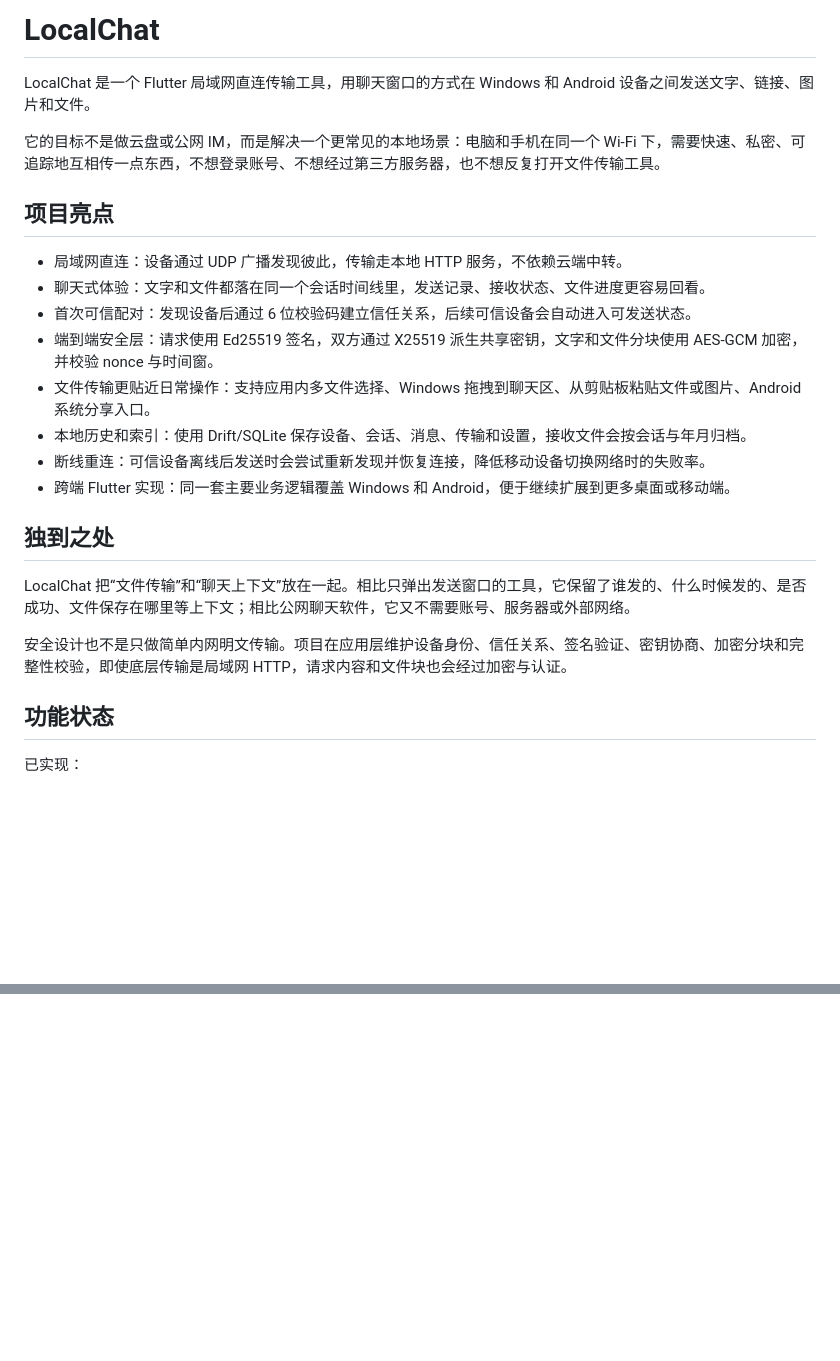
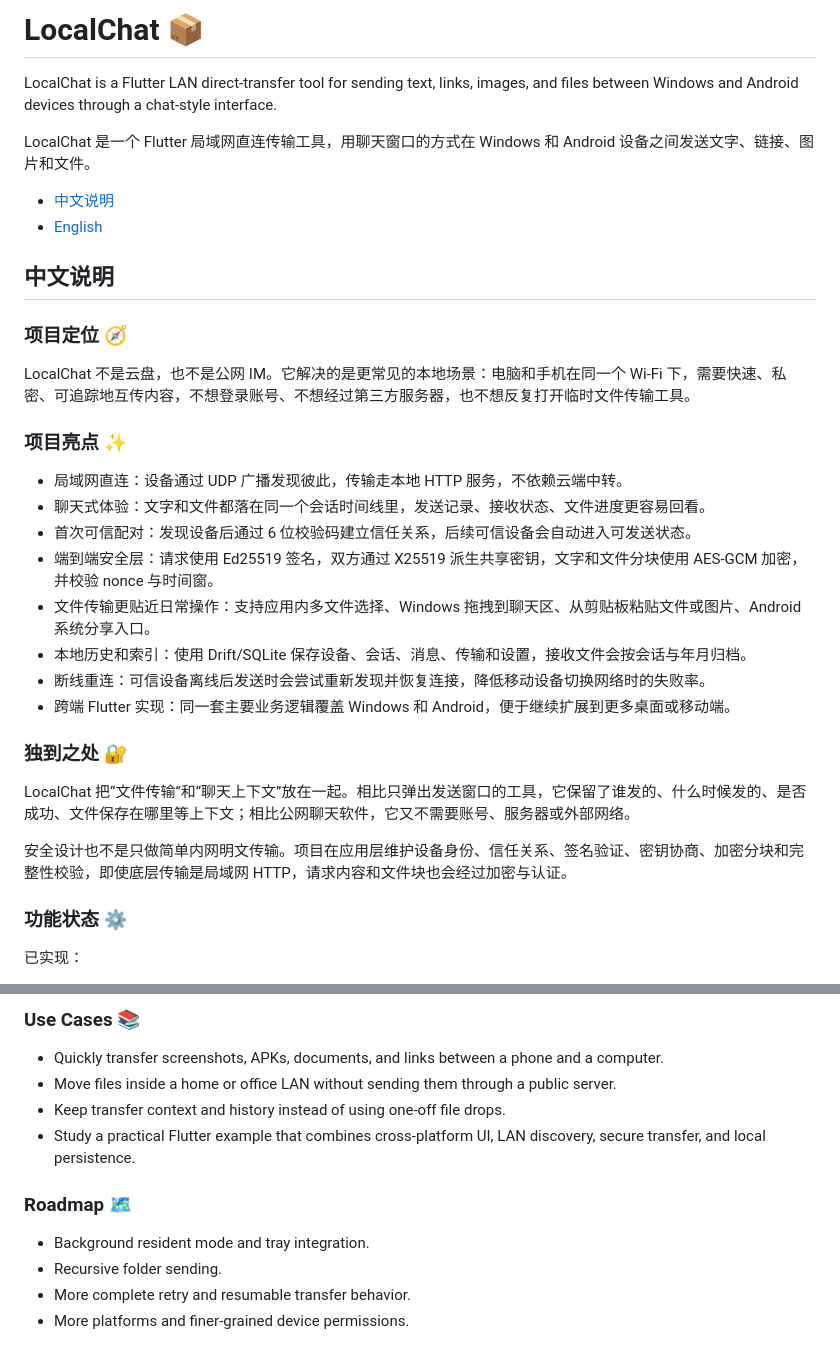
Before and after one commit to Mintcolour/LocalChat, a Markdown page: README.md, 2 parts joined by grey strips. Rendered like a GitHub page; blank space fills up the shorter version.

```diff
--- a/README.md
+++ b/README.md
@@ -1,10 +1,19 @@
-# LocalChat
+# LocalChat 📦
+
+LocalChat is a Flutter LAN direct-transfer tool for sending text, links, images, and files between Windows and Android devices through a chat-style interface.
 
 LocalChat 是一个 Flutter 局域网直连传输工具，用聊天窗口的方式在 Windows 和 Android 设备之间发送文字、链接、图片和文件。
 
-它的目标不是做云盘或公网 IM，而是解决一个更常见的本地场景：电脑和手机在同一个 Wi-Fi 下，需要快速、私密、可追踪地互相传一点东西，不想登录账号、不想经过第三方服务器，也不想反复打开文件传输工具。
+- [中文说明](#中文说明)
+- [English](#english)
 
-## 项目亮点
+## 中文说明
+
+### 项目定位 🧭
+
+LocalChat 不是云盘，也不是公网 IM。它解决的是更常见的本地场景：电脑和手机在同一个 Wi-Fi 下，需要快速、私密、可追踪地互传内容，不想登录账号、不想经过第三方服务器，也不想反复打开临时文件传输工具。
+
+### 项目亮点 ✨
 
 - 局域网直连：设备通过 UDP 广播发现彼此，传输走本地 HTTP 服务，不依赖云端中转。
 - 聊天式体验：文字和文件都落在同一个会话时间线里，发送记录、接收状态、文件进度更容易回看。
@@ -15,13 +24,13 @@ LocalChat 是一个 Flutter 局域网直连传输工具，用聊天窗口的方
 - 断线重连：可信设备离线后发送时会尝试重新发现并恢复连接，降低移动设备切换网络时的失败率。
 - 跨端 Flutter 实现：同一套主要业务逻辑覆盖 Windows 和 Android，便于继续扩展到更多桌面或移动端。
 
-## 独到之处
+### 独到之处 🔐
 
 LocalChat 把“文件传输”和“聊天上下文”放在一起。相比只弹出发送窗口的工具，它保留了谁发的、什么时候发的、是否成功、文件保存在哪里等上下文；相比公网聊天软件，它又不需要账号、服务器或外部网络。
 
 安全设计也不是只做简单内网明文传输。项目在应用层维护设备身份、信任关系、签名验证、密钥协商、加密分块和完整性校验，即使底层传输是局域网 HTTP，请求内容和文件块也会经过加密与认证。
 
-## 功能状态
+### 功能状态 ⚙️
 
 已实现：
 
@@ -143,0 +284,13 @@ Windows 运行入口：
+### Use Cases 📚
+
+- Quickly transfer screenshots, APKs, documents, and links between a phone and a computer.
+- Move files inside a home or office LAN without sending them through a public server.
+- Keep transfer context and history instead of using one-off file drops.
+- Study a practical Flutter example that combines cross-platform UI, LAN discovery, secure transfer, and local persistence.
+
+### Roadmap 🗺️
+
+- Background resident mode and tray integration.
+- Recursive folder sending.
+- More complete retry and resumable transfer behavior.
+- More platforms and finer-grained device permissions.
```
Also changed, not shown: other parts of README.md (+136 -5 lines).
